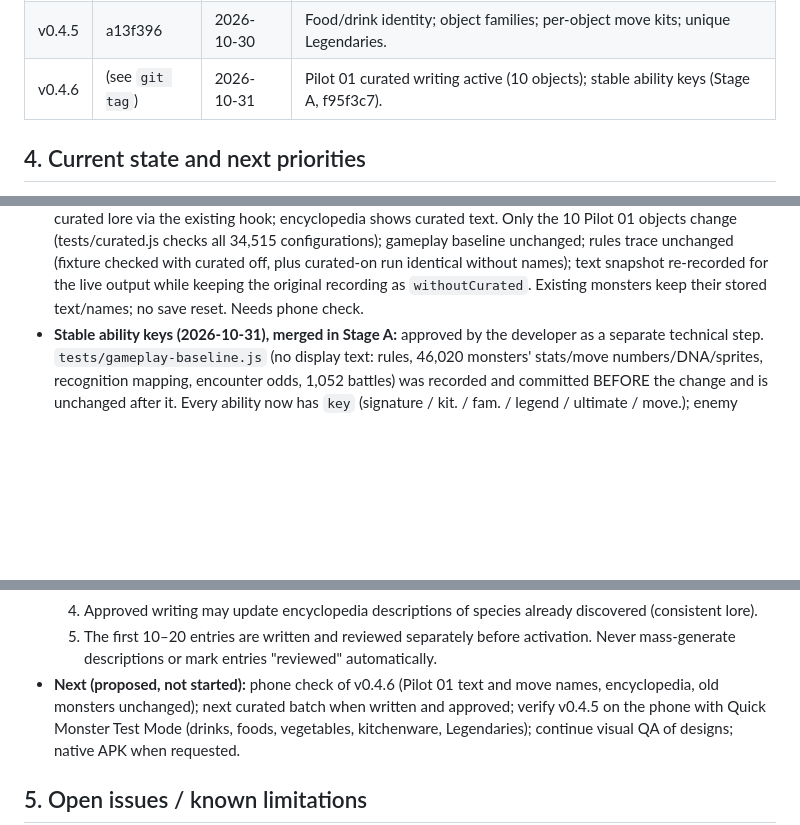
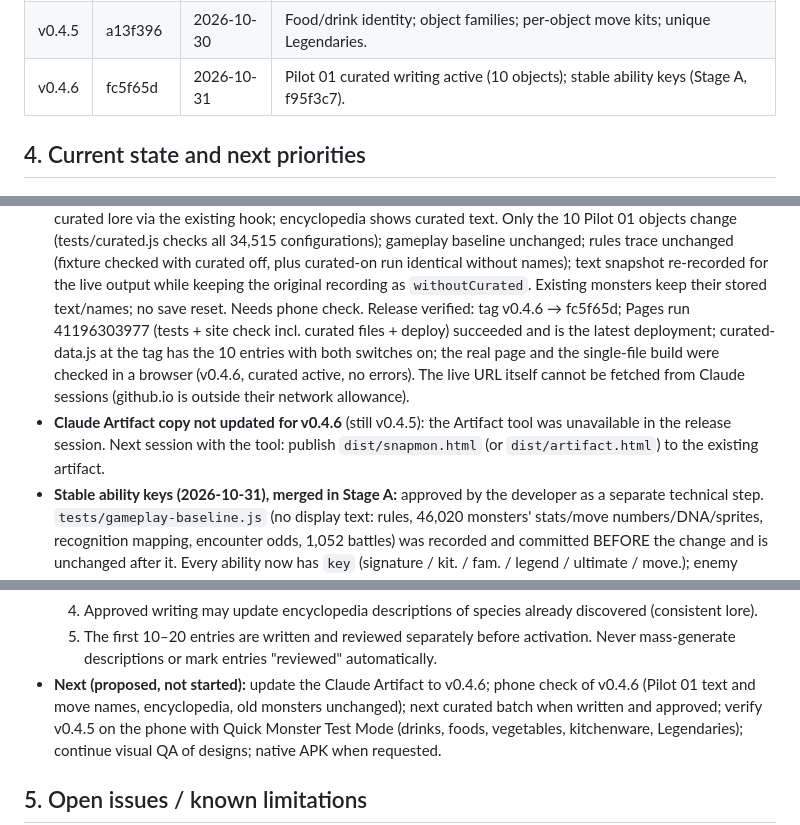
Before and after one commit to patrikarendas-droid/snapmon, a Markdown page: docs/DEVELOPMENT_JOURNAL.md, 3 parts joined by grey strips. Rendered like a GitHub page; blank space fills up the shorter version.

Commit message:
Journal: v0.4.6 release verified; Artifact update deferred
Co-Authored-By: Claude Opus 5.5 <noreply@anthropic.com>
Claude-Session: https://claude.ai/code/session_01RNNGc9fuh9jKKSkNEwUEwt

```diff
--- a/docs/DEVELOPMENT_JOURNAL.md
+++ b/docs/DEVELOPMENT_JOURNAL.md
@@ -69,7 +69,7 @@ Last updated: 2026-10-31, release v0.4.6 (Pilot 01 curated writing active).
 | v0.4.3 | a27c89c | 2026-10-30 | Monsters match their object (designs + rules for ~1,000 objects); no countdown; SNAP waits for the engine. |
 | v0.4.4 | 11e8b76 | 2026-10-30 | This journal; Force CPU shutter freeze mitigated; developer Quick Monster Test Mode. |
 | v0.4.5 | a13f396 | 2026-10-30 | Food/drink identity; object families; per-object move kits; unique Legendaries. |
-| v0.4.6 | (see `git tag`) | 2026-10-31 | Pilot 01 curated writing active (10 objects); stable ability keys (Stage A, f95f3c7). |
+| v0.4.6 | fc5f65d | 2026-10-31 | Pilot 01 curated writing active (10 objects); stable ability keys (Stage A, f95f3c7). |
 
 ## 4. Current state and next priorities
 
@@ -101,6 +101,12 @@ Last updated: 2026-10-31, release v0.4.6 (Pilot 01 curated writing active).
   all 34,515 configurations); gameplay baseline unchanged; rules trace unchanged (fixture checked with curated off, plus
   curated-on run identical without names); text snapshot re-recorded for the live output while keeping the original
   recording as `withoutCurated`. Existing monsters keep their stored text/names; no save reset. Needs phone check.
+  Release verified: tag v0.4.6 → fc5f65d; Pages run 41196303977 (tests + site check incl. curated files + deploy)
+  succeeded and is the latest deployment; curated-data.js at the tag has the 10 entries with both switches on; the
+  real page and the single-file build were checked in a browser (v0.4.6, curated active, no errors). The live URL
+  itself cannot be fetched from Claude sessions (github.io is outside their network allowance).
+- **Claude Artifact copy not updated for v0.4.6** (still v0.4.5): the Artifact tool was unavailable in the release
+  session. Next session with the tool: publish `dist/snapmon.html` (or `dist/artifact.html`) to the existing artifact.
 - **Stable ability keys (2026-10-31), merged in Stage A:** approved by the developer as
   a separate technical step. `tests/gameplay-baseline.js` (no display text: rules, 46,020 monsters' stats/move
   numbers/DNA/sprites, recognition mapping, encounter odds, 1,052 battles) was recorded and committed BEFORE the change
@@ -123,7 +129,7 @@ Last updated: 2026-10-31, release v0.4.6 (Pilot 01 curated writing active).
   4. Approved writing may update encyclopedia descriptions of species already discovered (consistent lore).
   5. The first 10–20 entries are written and reviewed separately before activation. Never mass-generate
      descriptions or mark entries "reviewed" automatically.
-- **Next (proposed, not started):** phone check of v0.4.6 (Pilot 01 text and move names, encyclopedia, old monsters
+- **Next (proposed, not started):** update the Claude Artifact to v0.4.6; phone check of v0.4.6 (Pilot 01 text and move names, encyclopedia, old monsters
   unchanged); next curated batch when written and approved; verify v0.4.5 on the phone with Quick Monster Test Mode (drinks, foods, vegetables,
   kitchenware, Legendaries); continue visual QA of designs; native APK when requested.
 
```
